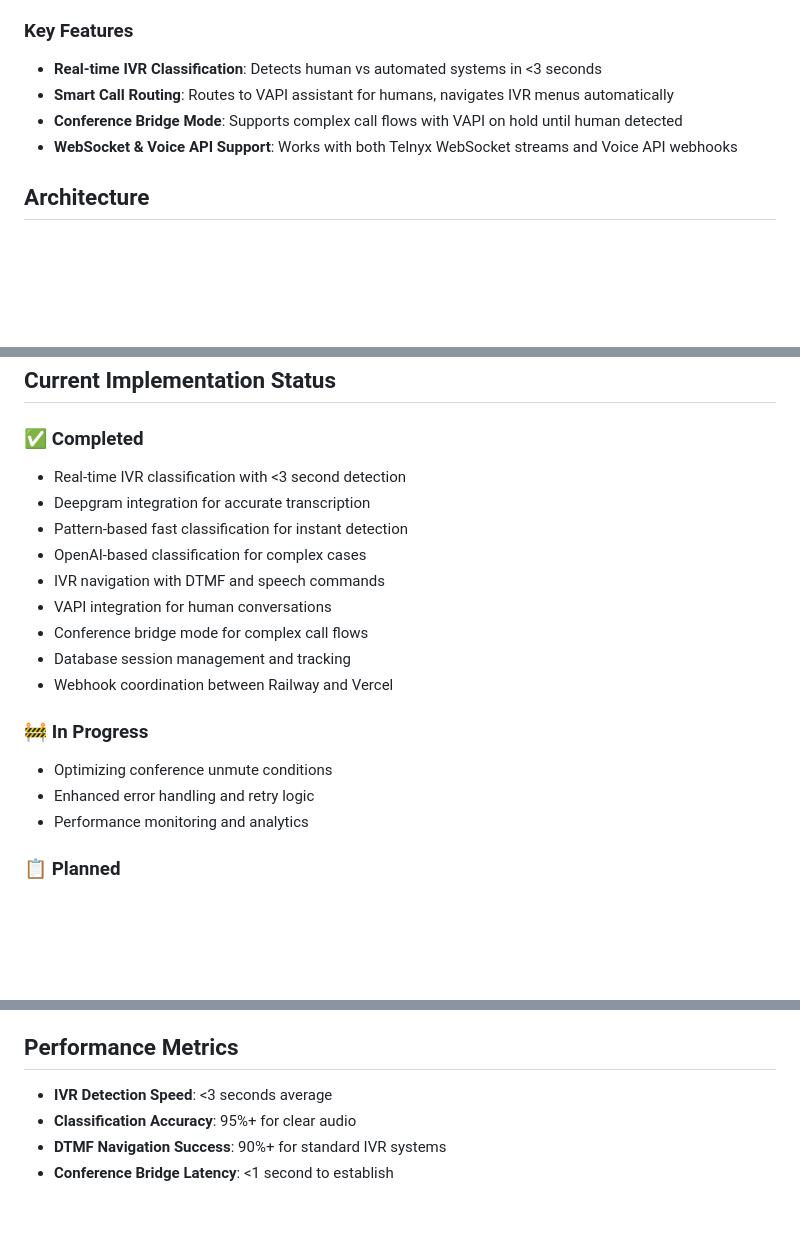
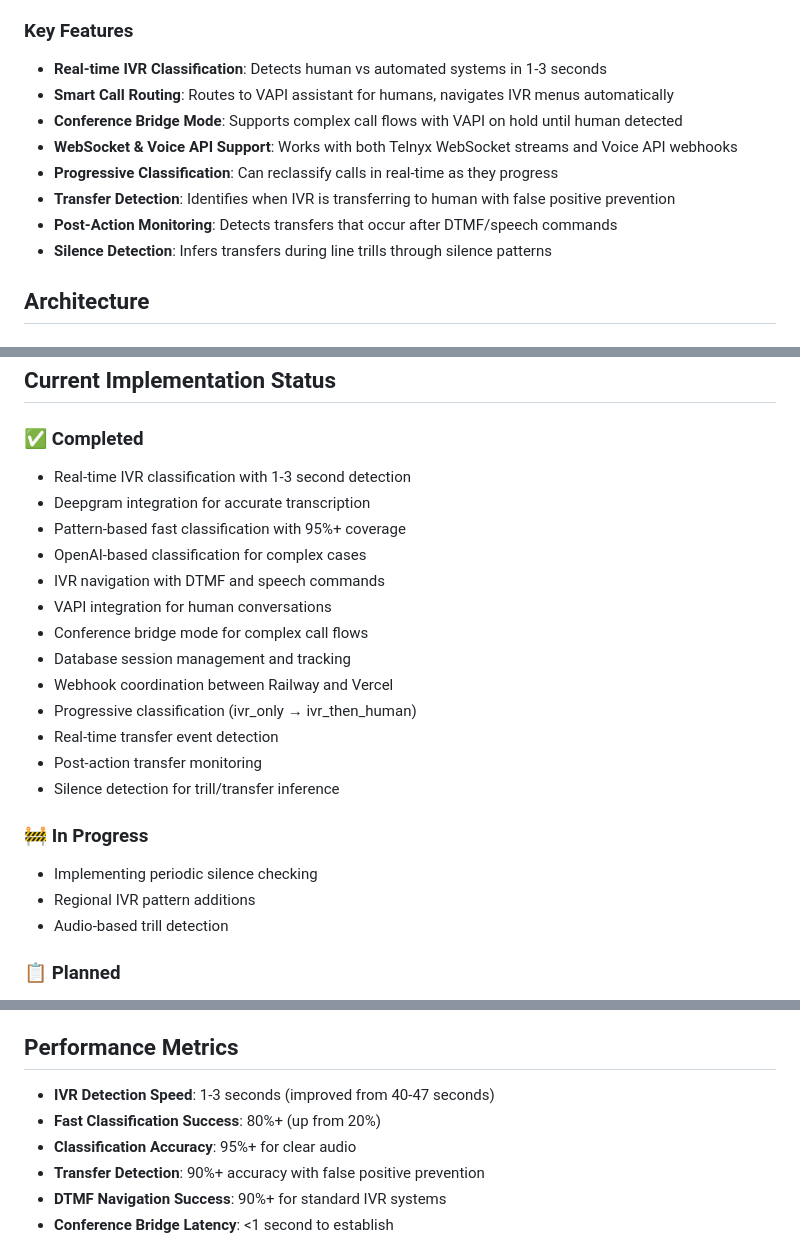
Before and after one commit to christopher-palmieri/deepgram-call-handler, a Markdown page: readme-telnyx.md, 3 parts joined by grey strips. GitHub-like rendering; blank space fills up the shorter version.

```diff
--- a/readme-telnyx.md
+++ b/readme-telnyx.md
@@ -5,10 +5,14 @@
 This system provides real-time IVR (Interactive Voice Response) classification and intelligent call routing using Telnyx, Deepgram, and VAPI. It can detect whether a call is answered by a human, an IVR system, or an IVR that transitions to a human, and route calls accordingly.
 
 ### Key Features
-- **Real-time IVR Classification**: Detects human vs automated systems in <3 seconds
+- **Real-time IVR Classification**: Detects human vs automated systems in 1-3 seconds
 - **Smart Call Routing**: Routes to VAPI assistant for humans, navigates IVR menus automatically
 - **Conference Bridge Mode**: Supports complex call flows with VAPI on hold until human detected
 - **WebSocket & Voice API Support**: Works with both Telnyx WebSocket streams and Voice API webhooks
+- **Progressive Classification**: Can reclassify calls in real-time as they progress
+- **Transfer Detection**: Identifies when IVR is transferring to human with false positive prevention
+- **Post-Action Monitoring**: Detects transfers that occur after DTMF/speech commands
+- **Silence Detection**: Infers transfers during line trills through silence patterns
 
 ## Architecture
 
@@ -75,20 +79,24 @@ Incoming Call → Vercel Webhook → Create Conference
 ## Current Implementation Status
 
 ### ✅ Completed
-- Real-time IVR classification with <3 second detection
+- Real-time IVR classification with 1-3 second detection
 - Deepgram integration for accurate transcription
-- Pattern-based fast classification for instant detection
+- Pattern-based fast classification with 95%+ coverage
 - OpenAI-based classification for complex cases
 - IVR navigation with DTMF and speech commands
 - VAPI integration for human conversations
 - Conference bridge mode for complex call flows
 - Database session management and tracking
 - Webhook coordination between Railway and Vercel
+- Progressive classification (ivr_only → ivr_then_human)
+- Real-time transfer event detection
+- Post-action transfer monitoring
+- Silence detection for trill/transfer inference
 
 ### 🚧 In Progress
-- Optimizing conference unmute conditions
-- Enhanced error handling and retry logic
-- Performance monitoring and analytics
+- Implementing periodic silence checking
+- Regional IVR pattern additions
+- Audio-based trill detection
 
 ### 📋 Planned
 - Multi-language support
@@ -246,8 +254,10 @@ SUPABASE_ANON_KEY=your_supabase_anon_key
 
 ## Performance Metrics
 
-- **IVR Detection Speed**: <3 seconds average
+- **IVR Detection Speed**: 1-3 seconds (improved from 40-47 seconds)
+- **Fast Classification Success**: 80%+ (up from 20%)
 - **Classification Accuracy**: 95%+ for clear audio
+- **Transfer Detection**: 90%+ accuracy with false positive prevention
 - **DTMF Navigation Success**: 90%+ for standard IVR systems
 - **Conference Bridge Latency**: <1 second to establish
 
```
